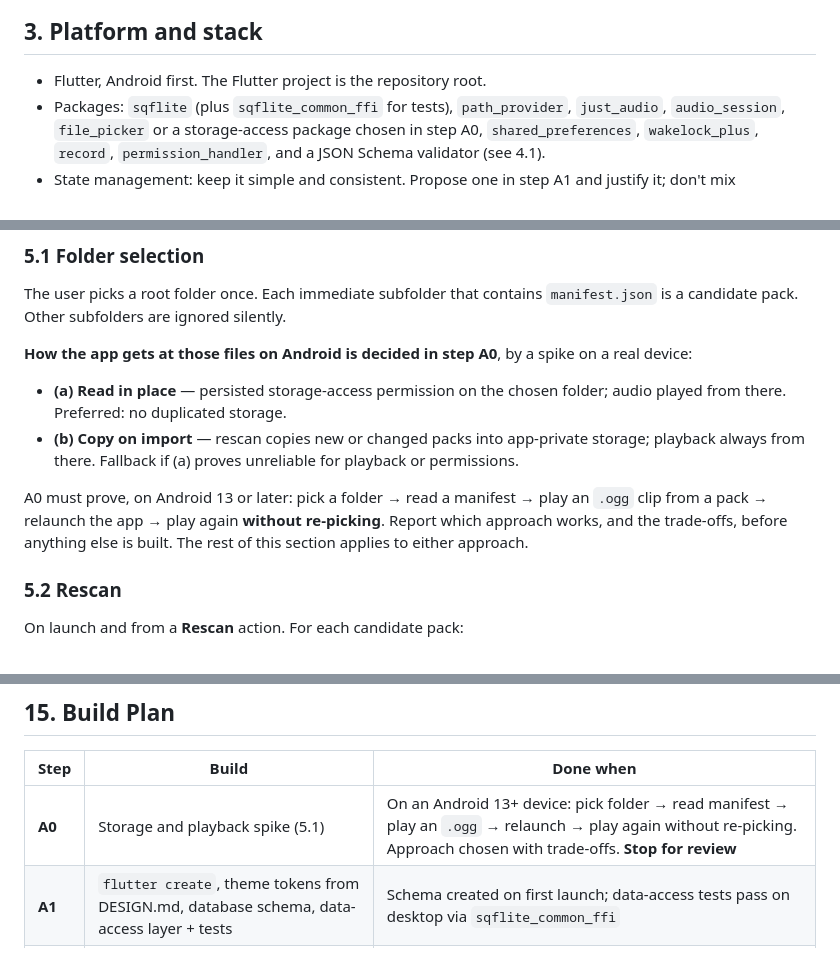
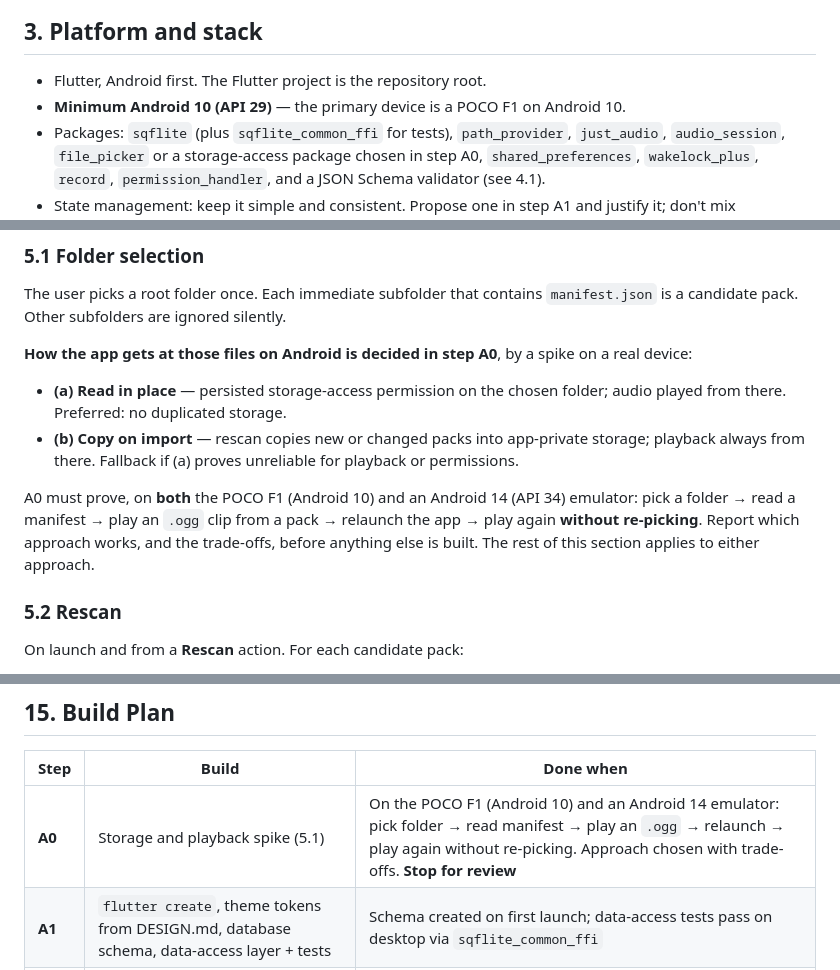
Before and after one commit to adbrian/ohrwurm, a Markdown page: docs/APP_SPEC.md, 3 parts joined by grey strips. Drawn GitHub-style.

Commit message:
spec: minimum Android 10 (API 29); A0 must pass on POCO F1 and API 34 emulator
Co-Authored-By: Claude Opus 5.5 <noreply@anthropic.com>

```diff
--- a/docs/APP_SPEC.md
+++ b/docs/APP_SPEC.md
@@ -50,6 +50,7 @@ testing are done in Anki, which is outside this app.
 ## 3. Platform and stack
 
 - Flutter, Android first. The Flutter project is the repository root.
+- **Minimum Android 10 (API 29)** — the primary device is a POCO F1 on Android 10.
 - Packages: `sqflite` (plus `sqflite_common_ffi` for tests), `path_provider`, `just_audio`,
   `audio_session`, `file_picker` or a storage-access package chosen in step A0,
   `shared_preferences`, `wakelock_plus`, `record`, `permission_handler`, and a JSON Schema
@@ -164,9 +165,10 @@ candidate pack. Other subfolders are ignored silently.
 - **(b) Copy on import** — rescan copies new or changed packs into app-private storage; playback
   always from there. Fallback if (a) proves unreliable for playback or permissions.
 
-A0 must prove, on Android 13 or later: pick a folder → read a manifest → play an `.ogg` clip from a
-pack → relaunch the app → play again **without re-picking**. Report which approach works, and the
-trade-offs, before anything else is built. The rest of this section applies to either approach.
+A0 must prove, on **both** the POCO F1 (Android 10) and an Android 14 (API 34) emulator: pick a
+folder → read a manifest → play an `.ogg` clip from a pack → relaunch the app → play again **without
+re-picking**. Report which approach works, and the trade-offs, before anything else is built. The
+rest of this section applies to either approach.
 
 ### 5.2 Rescan
 
@@ -505,7 +507,7 @@ Left and right are reserved for possible future use — don't bind anything else
 
 | Step | Build | Done when |
 |---|---|---|
-| **A0** | Storage and playback spike (5.1) | On an Android 13+ device: pick folder → read manifest → play an `.ogg` → relaunch → play again without re-picking. Approach chosen with trade-offs. **Stop for review** |
+| **A0** | Storage and playback spike (5.1) | On the POCO F1 (Android 10) and an Android 14 emulator: pick folder → read manifest → play an `.ogg` → relaunch → play again without re-picking. Approach chosen with trade-offs. **Stop for review** |
 | **A1** | `flutter create`, theme tokens from DESIGN.md, database schema, data-access layer + tests | Schema created on first launch; data-access tests pass on desktop via `sqflite_common_ffi` |
 | **A2** | Schema validation, rescan and reconcile, pack list screen | With the fixture packs: valid packs load; `a1_k03` rejected for a missing clip; `notes` ignored; updating a pack keeps progress; unavailable pack stays listed |
 | **A3** | Playback engine + `FakeClipPlayer`; tests from 11.6 written first | All 11.6 tests pass |
```
